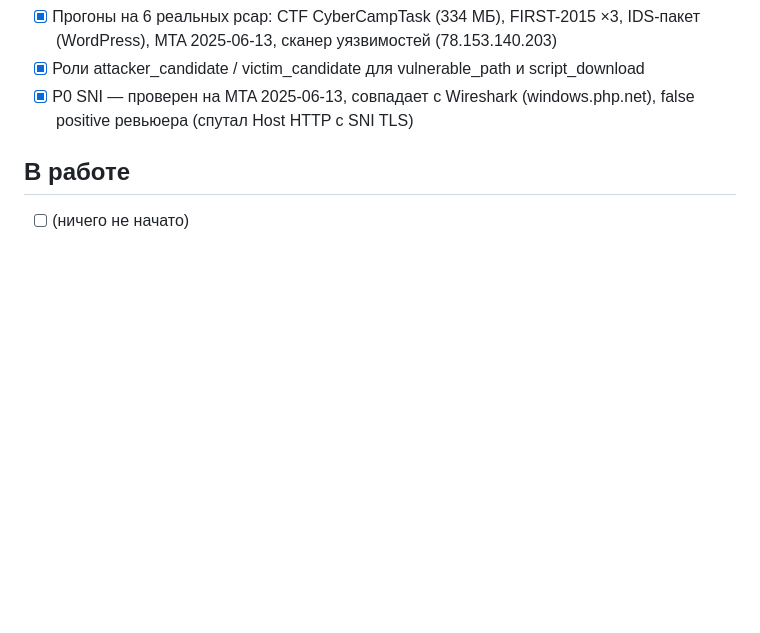
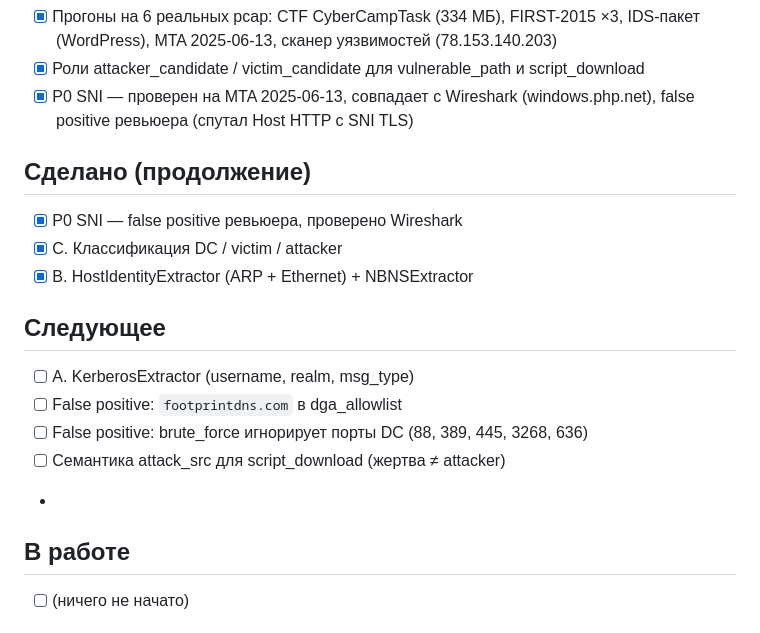
Before and after one commit to v314xm/paradox, a Markdown page: TODO.md, the part around the change. Drawn GitHub-style; blank space fills up the shorter version.

Commit message:
docs: update TODO after session (P0+B+C done, A remains)

```diff
--- a/TODO.md
+++ b/TODO.md
@@ -32,7 +32,16 @@
 - [x] P0 SNI — проверен на MTA 2025-06-13, совпадает
       с Wireshark (windows.php.net), false positive ревьюера
       (спутал Host HTTP с SNI TLS)
-
+## Сделано (продолжение)
+- [x] P0 SNI — false positive ревьюера, проверено Wireshark
+- [x] C. Классификация DC / victim / attacker
+- [x] B. HostIdentityExtractor (ARP + Ethernet) + NBNSExtractor
+## Следующее
+- [ ] A. KerberosExtractor (username, realm, msg_type)
+- [ ] False positive: `footprintdns.com` в dga_allowlist
+- [ ] False positive: brute_force игнорирует порты DC (88, 389, 445, 3268, 636)
+- [ ] Семантика attack_src для script_download (жертва ≠ attacker)
+-
 ## В работе
 - [ ] (ничего не начато)
 
```
